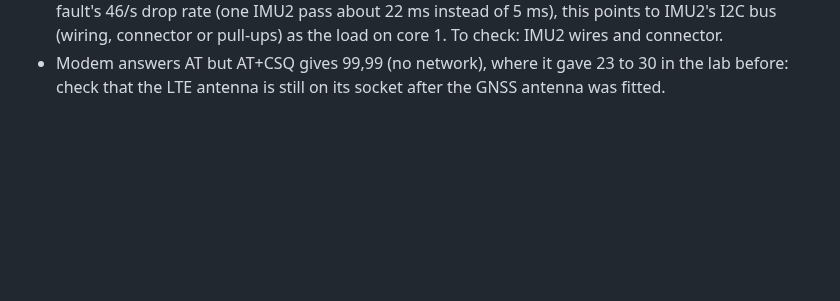
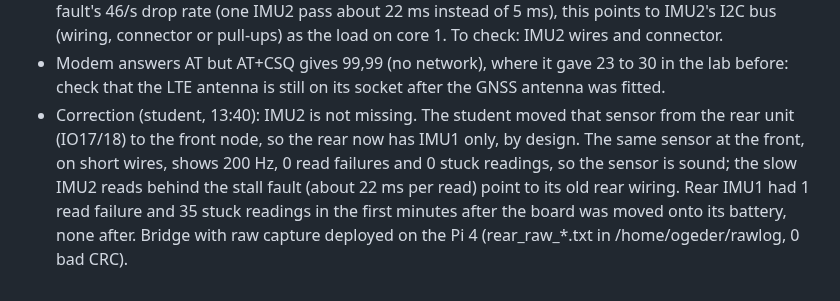
Before and after one commit to 0geder/Tukzie-HPEC-HUD, a Markdown page: Planning/lab-notebook.md, the part around the change. Drawn GitHub-style; blank space fills up the shorter version.

Commit message:
Lab notebook: IMU2 moved to the front node (not missing); rear raw capture live

```diff
--- a/Planning/lab-notebook.md
+++ b/Planning/lab-notebook.md
@@ -371,3 +371,9 @@ committed to git because of their size, kept on OneDrive).
   the load on core 1. To check: IMU2 wires and connector.
 - Modem answers AT but AT+CSQ gives 99,99 (no network), where it gave 23 to 30 in the lab before: check that the LTE
   antenna is still on its socket after the GNSS antenna was fitted.
+- Correction (student, 13:40): IMU2 is not missing. The student moved that sensor from the rear unit (IO17/18) to
+  the front node, so the rear now has IMU1 only, by design. The same sensor at the front, on short wires, shows
+  200 Hz, 0 read failures and 0 stuck readings, so the sensor is sound; the slow IMU2 reads behind the stall fault
+  (about 22 ms per read) point to its old rear wiring. Rear IMU1 had 1 read failure and 35 stuck readings in the
+  first minutes after the board was moved onto its battery, none after. Bridge with raw capture deployed on the
+  Pi 4 (rear_raw_*.txt in /home/ogeder/rawlog, 0 bad CRC).
```
